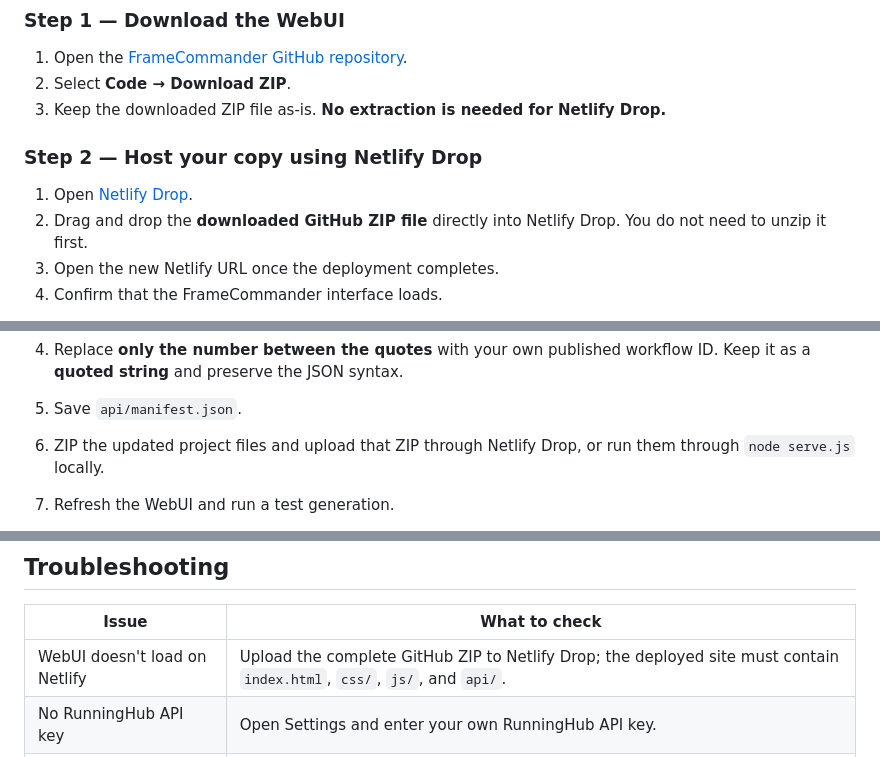
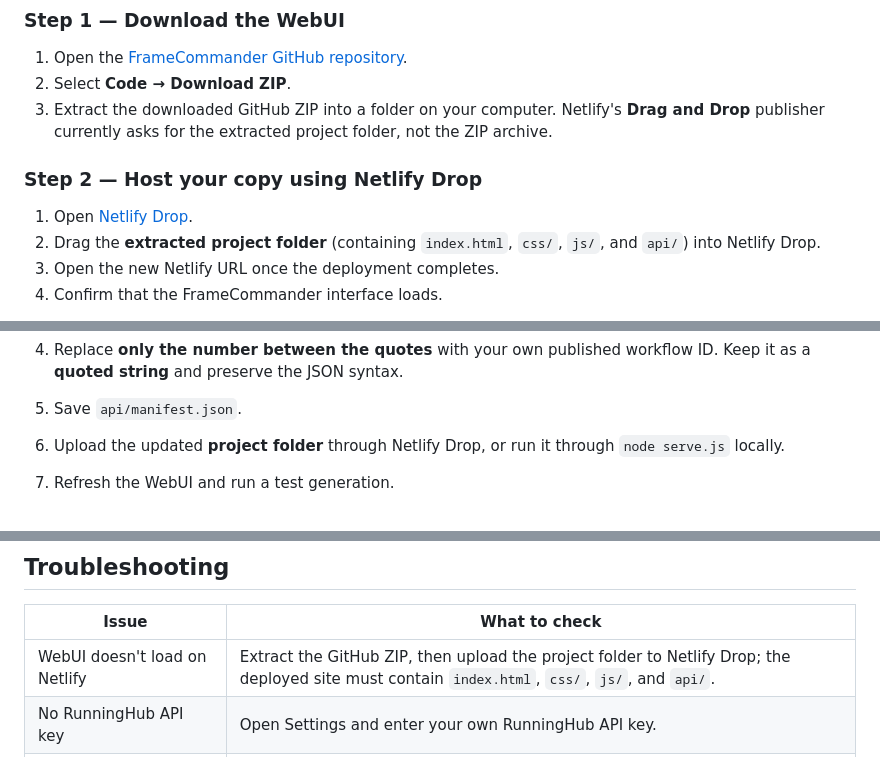
Before and after one commit to welski3/framecommander, a Markdown page: README.md, 3 parts joined by grey strips. GitHub-like rendering.

Commit message:
Correct Netlify Drop instructions per official folder upload documentation

```diff
--- a/README.md
+++ b/README.md
@@ -37,12 +37,12 @@ RunningHub API + preconfigured published workflow ID
 
 1. Open the [FrameCommander GitHub repository](https://github.com/welski3/framecommander).
 2. Select **Code → Download ZIP**.
-3. Keep the downloaded ZIP file as-is. **No extraction is needed for Netlify Drop.**
+3. Extract the downloaded GitHub ZIP into a folder on your computer. Netlify's **Drag and Drop** publisher currently asks for the extracted project folder, not the ZIP archive.
 
 ### Step 2 — Host your copy using Netlify Drop
 
 1. Open [Netlify Drop](https://app.netlify.com/drop).
-2. Drag and drop the **downloaded GitHub ZIP file** directly into Netlify Drop. You do not need to unzip it first.
+2. Drag the **extracted project folder** (containing `index.html`, `css/`, `js/`, and `api/`) into Netlify Drop.
 3. Open the new Netlify URL once the deployment completes.
 4. Confirm that the FrameCommander interface loads.
 
@@ -134,7 +134,7 @@ If you edit and publish your own compatible RunningHub workflow, changing the ID
 
 4. Replace **only the number between the quotes** with your own published workflow ID. Keep it as a **quoted string** and preserve the JSON syntax.
 5. Save `api/manifest.json`.
-6. ZIP the updated project files and upload that ZIP through Netlify Drop, or run them through `node serve.js` locally.
+6. Upload the updated **project folder** through Netlify Drop, or run it through `node serve.js` locally.
 7. Refresh the WebUI and run a test generation.
 
 **If your custom workflow has different node IDs or inputs:** changing `workflowId` alone may **not** be enough. This application also loads `api/minimax-h3-selflift.json` as a workflow template and uses `api/manifest.json` to map controls to node IDs and fields. Replace the template JSON and update the mappings as required to match your custom workflow. Keep these files consistent.
@@ -164,7 +164,7 @@ The tree above highlights the **files relevant to MiniMax H3**; the repository m
 
 | Issue | What to check |
 |---|---|
-| WebUI doesn't load on Netlify | Upload the complete GitHub ZIP to Netlify Drop; the deployed site must contain `index.html`, `css/`, `js/`, and `api/`. |
+| WebUI doesn't load on Netlify | Extract the GitHub ZIP, then upload the project folder to Netlify Drop; the deployed site must contain `index.html`, `css/`, `js/`, and `api/`. |
 | No RunningHub API key | Open Settings and enter your own RunningHub API key. |
 | Unauthorized / API error | Verify your API key, account access, API endpoint, credits, and browser connectivity. |
 | Published workflow isn't accessible | Confirm RunningHub access to the project's published workflow; if using your own workflow, edit `workflowId` in `api/manifest.json`. |
```
